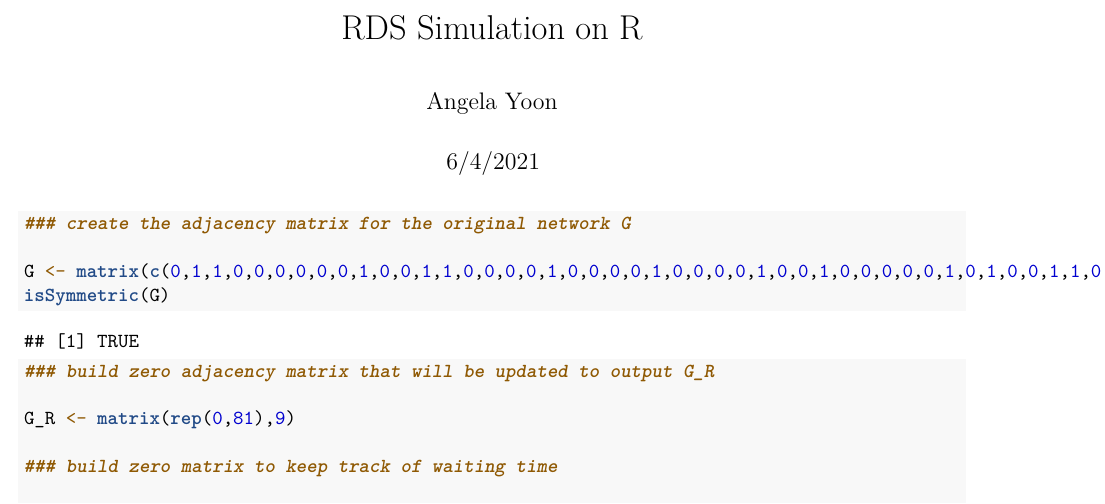
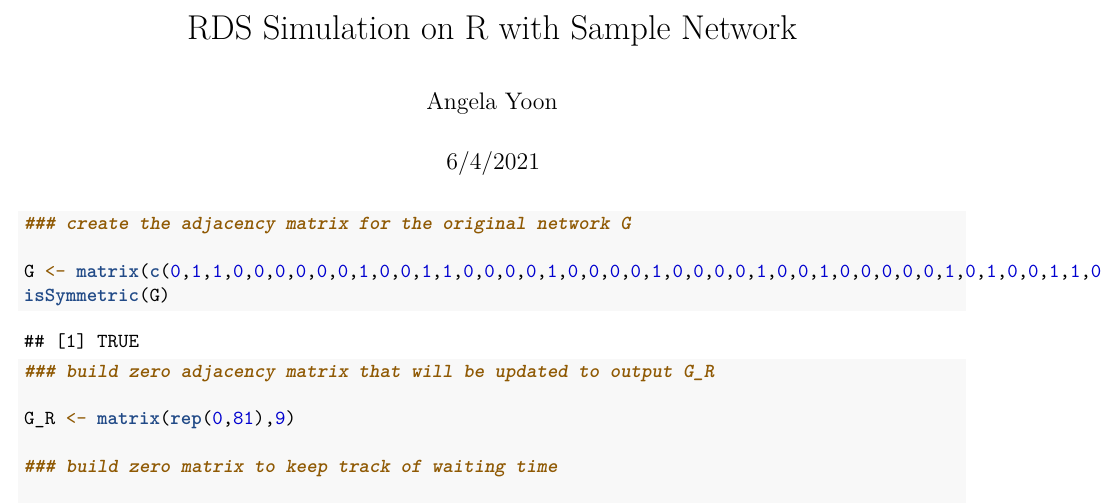
Before and after one commit to angela-jh-yoon/rds-simulation, an R Markdown document (RDS Simulation on R with Sample Network.Rmd): part of page 1 of 5, cut so that both start at the same text. Rendered offline with R 4.5, knitr and Pandoc, then LaTeX, with nearby package versions; code that draws random numbers runs with fixed seeds of ours.

Commit message:
Add diagram of sample network

```diff
--- a/RDS Simulation on R.Rmd
+++ b/RDS Simulation on R with Sample Network.Rmd
@@ -1,5 +1,5 @@
 ---
-title: "RDS Simulation on R"
+title: "RDS Simulation on R with Sample Network"
 author: "Angela Yoon"
 date: "6/4/2021"
 output: pdf_document
```
Also changed, not shown: Sample Network with Vertex Indices.jpeg (added).
